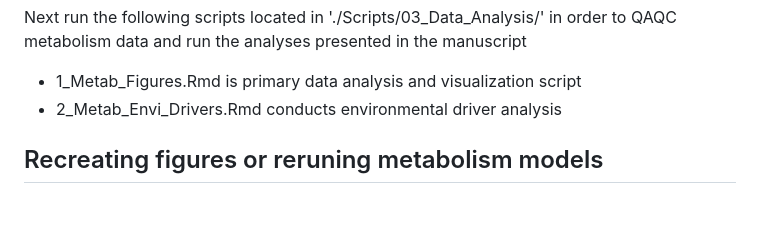
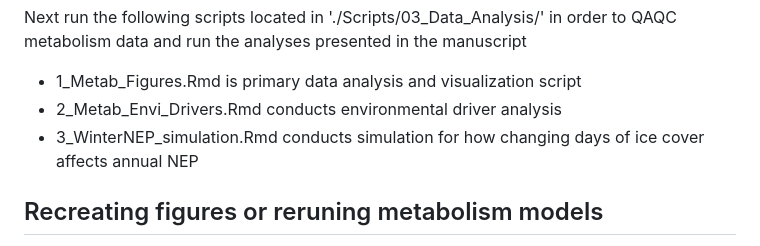
Before and after one commit to dwh77/FCR_Metab, a Markdown page: README.md, the part around the change. Drawn GitHub-style; blank space fills up the shorter version.

```diff
--- a/README.md
+++ b/README.md
@@ -28,6 +28,7 @@ Next run the following scripts located in './Scripts/03_Data_Analysis/' in order
 
 - 1_Metab_Figures.Rmd is primary data analysis and visualization script
 - 2_Metab_Envi_Drivers.Rmd conducts environmental driver analysis
+- 3_WinterNEP_simulation.Rmd conducts simulation for how changing days of ice cover affects annual NEP
 
 ## Recreating figures or reruning metabolism models
 
```
